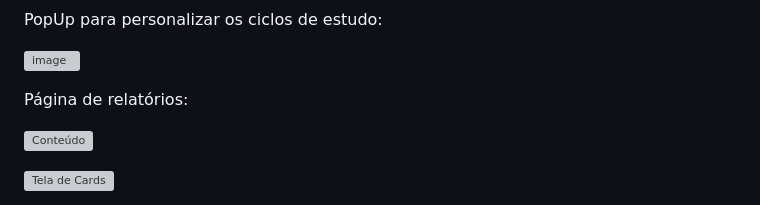
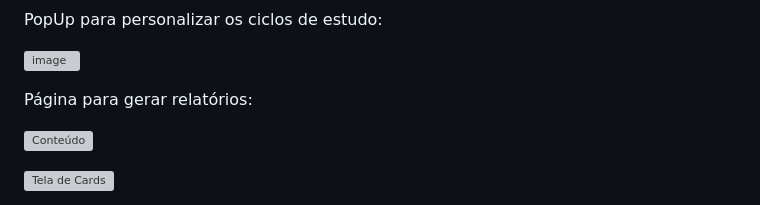
Before and after one commit to ICEI-PUC-Minas-PMV-ADS/pmv-ads-2023-2-e2-proj-int-t4-studyset, a Markdown page: docs/04-Projeto de Interface.md, the part around the change. GitHub-like rendering; grey boxes are pictures that could not be loaded.

```diff
--- a/docs/04-Projeto de Interface.md
+++ b/docs/04-Projeto de Interface.md
@@ -74,7 +74,7 @@ PopUp para personalizar os ciclos de estudo:
 
 ![image](https://github.com/ICEI-PUC-Minas-PMV-ADS/pmv-ads-2023-2-e2-proj-int-t4-studyset/assets/19398297/8563dd53-ffcf-4a1a-a488-f8dbc5416061)
 
-Página de relatórios:
+Página para gerar relatórios:
 
 ![Conteúdo](https://github.com/ICEI-PUC-Minas-PMV-ADS/pmv-ads-2023-2-e2-proj-int-t4-studyset/assets/19398297/2e6a303a-bf43-4d61-b12e-24049bc2111e)
 
```
